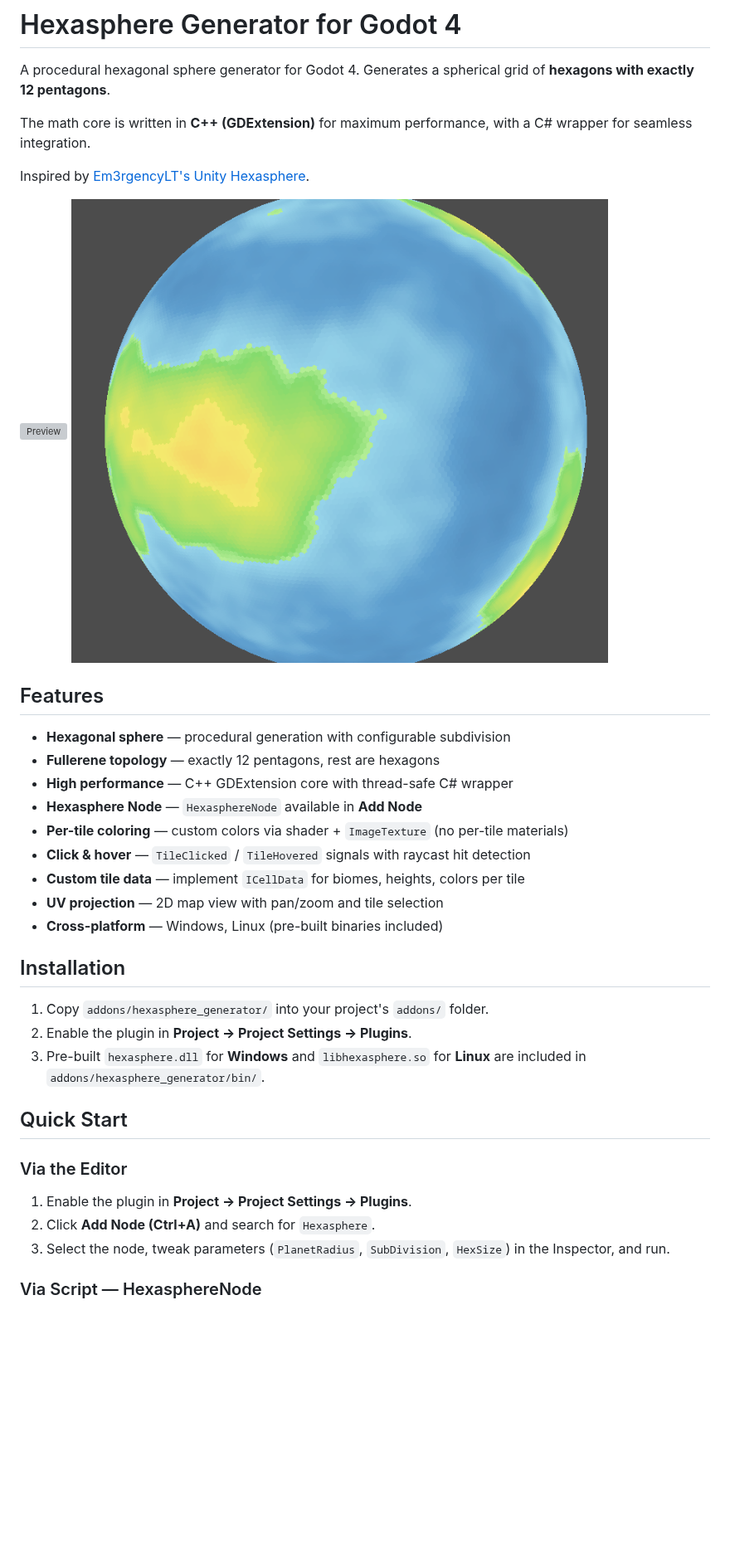
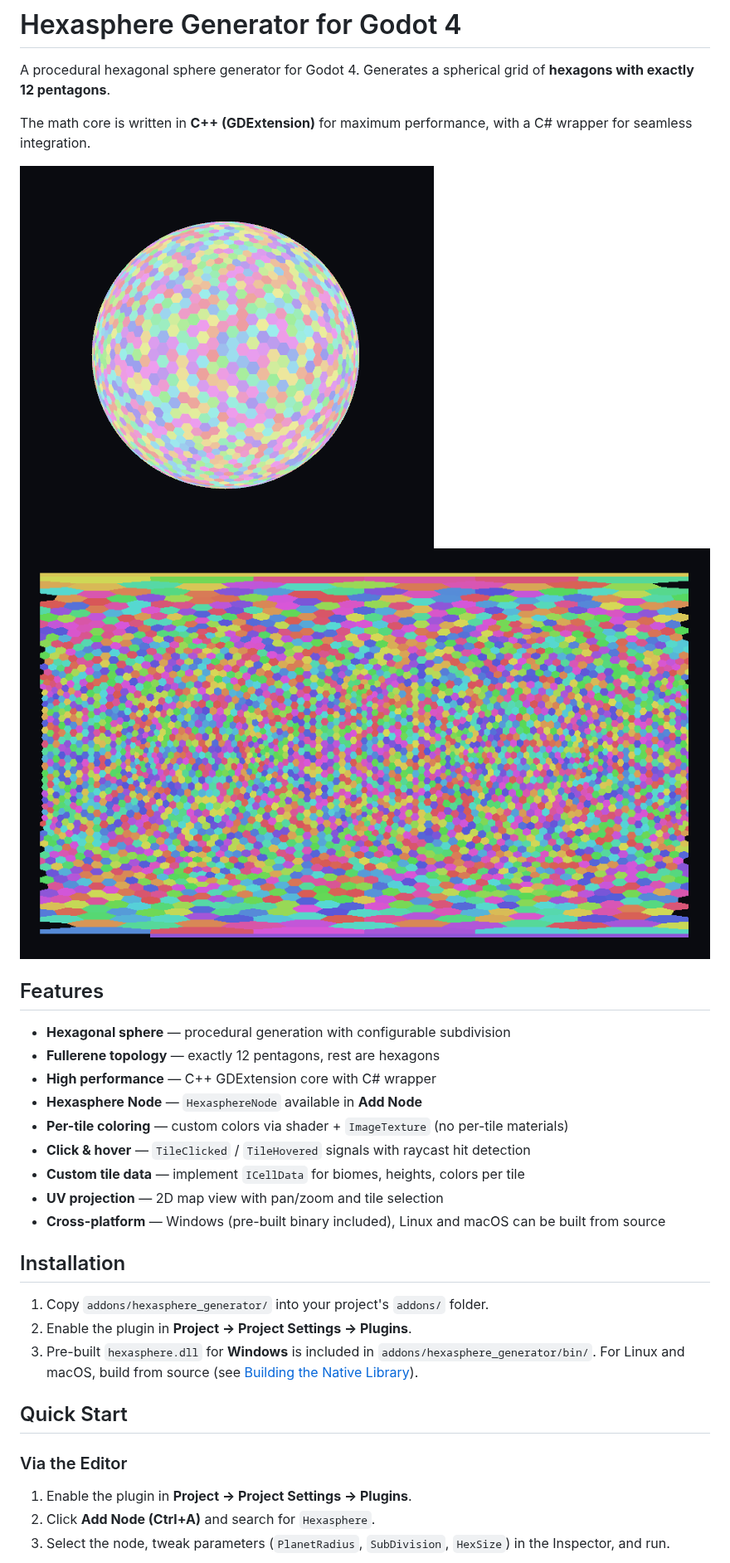
Before and after one commit to fwdssh/godot-hexasphere-generator, a Markdown page: README.md, the part around one of its changes. Shown at 83% size. GitHub-like rendering; pictures changed too: preview.png (added), preview2.png (deleted), preview_projector.png (added); blank space fills up the shorter version; grey boxes are pictures that could not be loaded.

```diff
--- a/README.md
+++ b/README.md
@@ -4,28 +4,26 @@ A procedural hexagonal sphere generator for Godot 4. Generates a spherical grid
 
 The math core is written in **C++ (GDExtension)** for maximum performance, with a C# wrapper for seamless integration.
 
-Inspired by [Em3rgencyLT's Unity Hexasphere](https://github.com/Em3rgencyLT/Hexasphere).
-
-![Preview](preview_manytiles.png)
-![Preview — wireframe](preview2.png)
+![Preview](preview.png)
+![Preview — UV projector](preview_projector.png)
 
 ## Features
 
 - **Hexagonal sphere** — procedural generation with configurable subdivision
 - **Fullerene topology** — exactly 12 pentagons, rest are hexagons
-- **High performance** — C++ GDExtension core with thread-safe C# wrapper
+- **High performance** — C++ GDExtension core with C# wrapper
 - **Hexasphere Node** — `HexasphereNode` available in **Add Node**
 - **Per-tile coloring** — custom colors via shader + `ImageTexture` (no per-tile materials)
 - **Click & hover** — `TileClicked` / `TileHovered` signals with raycast hit detection
 - **Custom tile data** — implement `ICellData` for biomes, heights, colors per tile
 - **UV projection** — 2D map view with pan/zoom and tile selection
-- **Cross-platform** — Windows, Linux (pre-built binaries included)
+- **Cross-platform** — Windows (pre-built binary included), Linux and macOS can be built from source
 
 ## Installation
 
 1. Copy `addons/hexasphere_generator/` into your project's `addons/` folder.
 2. Enable the plugin in **Project → Project Settings → Plugins**.
-3. Pre-built `hexasphere.dll` for **Windows** and `libhexasphere.so` for **Linux** are included in `addons/hexasphere_generator/bin/`.
+3. Pre-built `hexasphere.dll` for **Windows** is included in `addons/hexasphere_generator/bin/`. For Linux and macOS, build from source (see [Building the Native Library](#building-the-native-library)).
 
 ## Quick Start
 
@@ -35,5 +33,4 @@ Inspired by [Em3rgencyLT's Unity Hexasphere](https://github.com/Em3rgencyLT/Hexa
 2. Click **Add Node (Ctrl+A)** and search for `Hexasphere`.
 3. Select the node, tweak parameters (`PlanetRadius`, `SubDivision`, `HexSize`) in the Inspector, and run.
 
-### Via Script — HexasphereNode
 
```
Also changed, not shown: other parts of README.md (+136 -77 lines), 3 other files.
